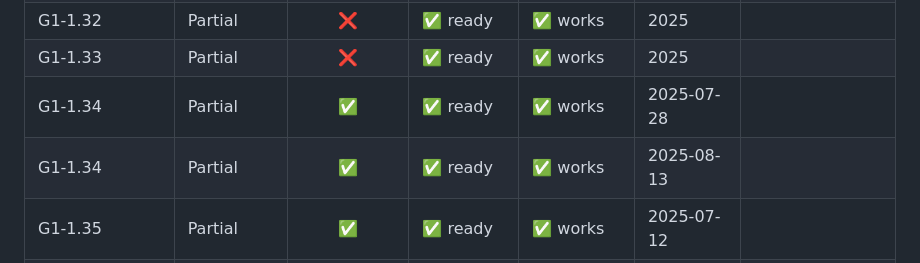
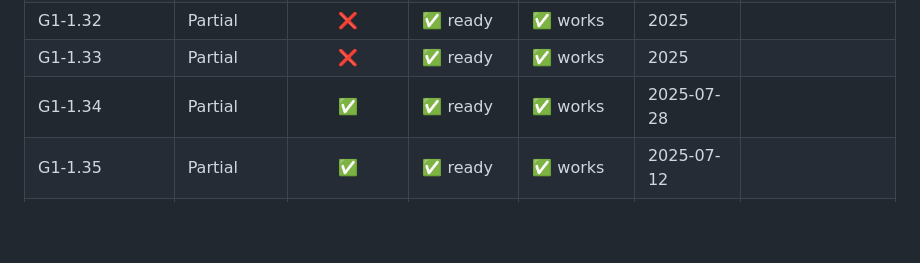
Before and after one commit to Seph29/Lumos-G1, a Markdown page: docs/build-compatibility.md, the part around the change. GitHub-like rendering; blank space fills up the shorter version.

Commit message:
Fix duplicate entry for G1-1.34
Removed duplicate entry for G1-1.34 in compatibility table.

```diff
--- a/docs/build-compatibility.md
+++ b/docs/build-compatibility.md
@@ -33,7 +33,6 @@
 | G1-1.32             | Partial         | ❌               | ✅ ready       | ✅ works        | 2025         |                                                 |
 | G1-1.33             | Partial         | ❌               | ✅ ready       | ✅ works        | 2025         |                                                 |
 | G1-1.34             | Partial         | ✅               | ✅ ready       | ✅ works        | 2025-07-28   |                                                 |
-| G1-1.34             | Partial         | ✅               | ✅ ready       | ✅ works        | 2025-08-13   |                                                 |
 | G1-1.35             | Partial         | ✅               | ✅ ready       | ✅ works        | 2025-07-12   |                                                 |
 | G1-1.36             | Partial         | ✅               | ✅ ready       | ✅ works        | 2025-07-12   |                                                 |
 | G1-1.38             | Partial         | ✅               | ✅ ready       | ✅ works        | 2025-07-12   |                                                 |
```
